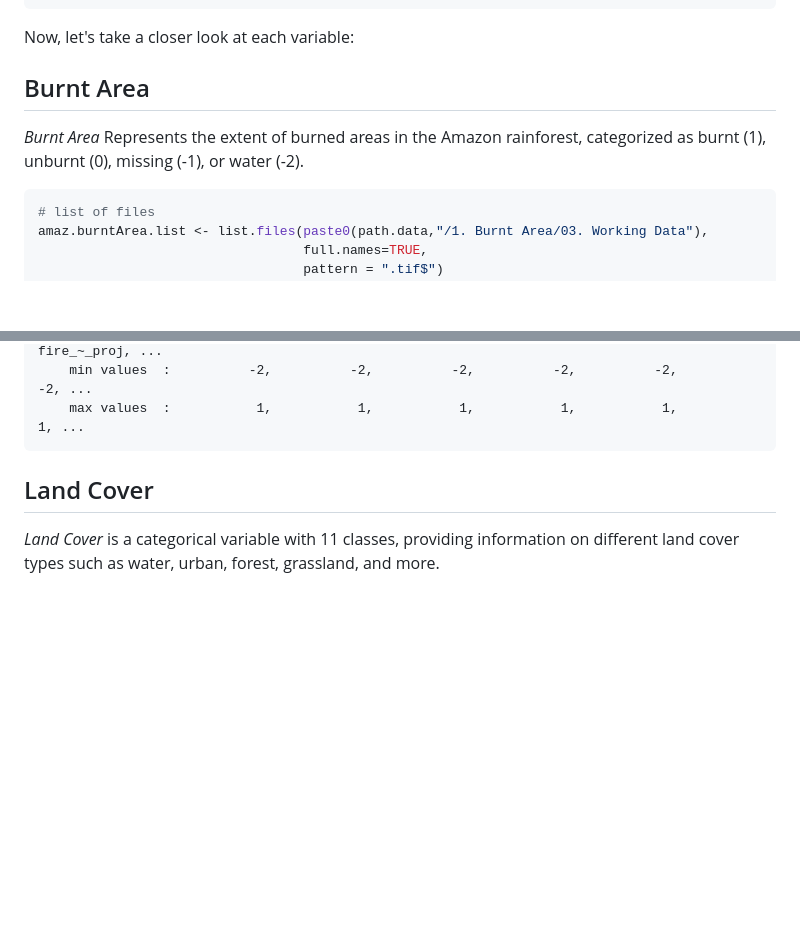
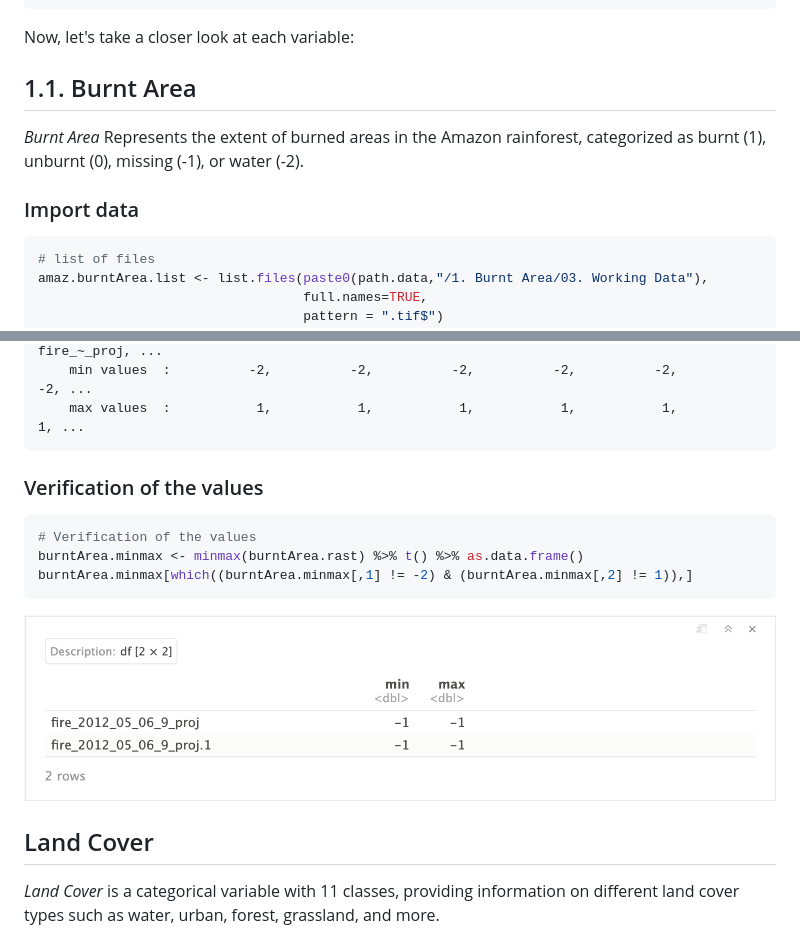
Before and after one commit to abid-mohamed/Mapping_the_Spatio-Temporal_Distribution_of_Burned_Areas_in_the_Amazon, a Markdown page: 1_data_analysis_&_missing_data/README.md, 2 parts joined by grey strips. Rendered like a GitHub page; pictures changed too: 1_data_analysis_&_missing_data/img/1.1.BurntArea-Verification of the values.png (added); blank space fills up the shorter version.

````diff
--- a/1_data_analysis_&_missing_data/README.md
+++ b/1_data_analysis_&_missing_data/README.md
@@ -19,9 +19,11 @@ amaz.basin.shp <- st_read(paste0(path.data,"/0. Amazon_shapefile/projected/amazo
 
 Now, let's take a closer look at each variable:
 
-## Burnt Area
+## 1.1. Burnt Area
 
 _Burnt Area_ Represents the extent of burned areas in the Amazon rainforest, categorized as burnt (1), unburnt (0), missing (-1), or water (-2).
+
+### Import data
 
 ```r
 # list of files
@@ -46,6 +48,18 @@ burntArea.rast
     min values  :          -2,          -2,          -2,          -2,          -2,          -2, ...
     max values  :           1,           1,           1,           1,           1,           1, ...
 ```
+
+### Verification of the values
+
+```r
+# Verification of the values
+burntArea.minmax <- minmax(burntArea.rast) %>% t() %>% as.data.frame()
+burntArea.minmax[which((burntArea.minmax[,1] != -2) & (burntArea.minmax[,2] != 1)),]
+```
+
+<p align="center">
+  <img src="img/1.1.BurntArea-Verification of the values.png"  width="100%" />
+</p>
 
 ## Land Cover
 
````
